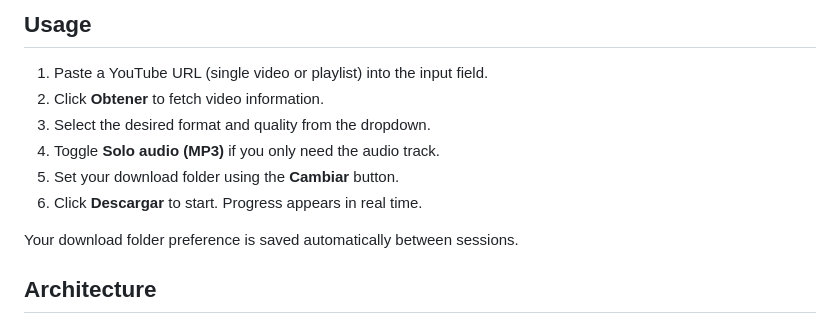
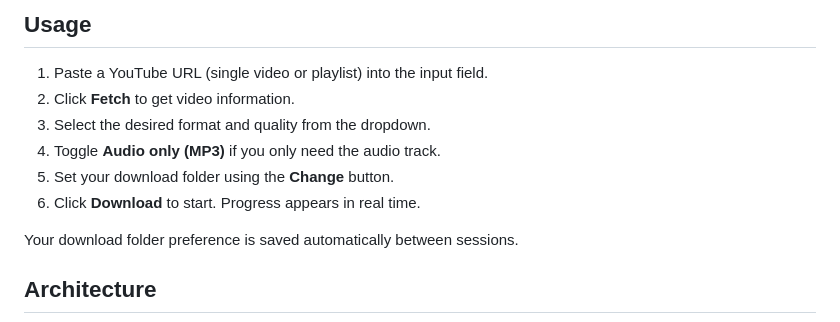
Before and after one commit to xErik444x/yt-downloader-neutralinojs, a Markdown page: README.md, the part around the change. Rendered like a GitHub page.

Commit message:
Fix Spanish text in README Usage section

```diff
--- a/README.md
+++ b/README.md
@@ -56,11 +56,11 @@ neu build
 ## Usage
 
 1. Paste a YouTube URL (single video or playlist) into the input field.
-2. Click **Obtener** to fetch video information.
+2. Click **Fetch** to get video information.
 3. Select the desired format and quality from the dropdown.
-4. Toggle **Solo audio (MP3)** if you only need the audio track.
-5. Set your download folder using the **Cambiar** button.
-6. Click **Descargar** to start. Progress appears in real time.
+4. Toggle **Audio only (MP3)** if you only need the audio track.
+5. Set your download folder using the **Change** button.
+6. Click **Download** to start. Progress appears in real time.
 
 Your download folder preference is saved automatically between sessions.
 
```
